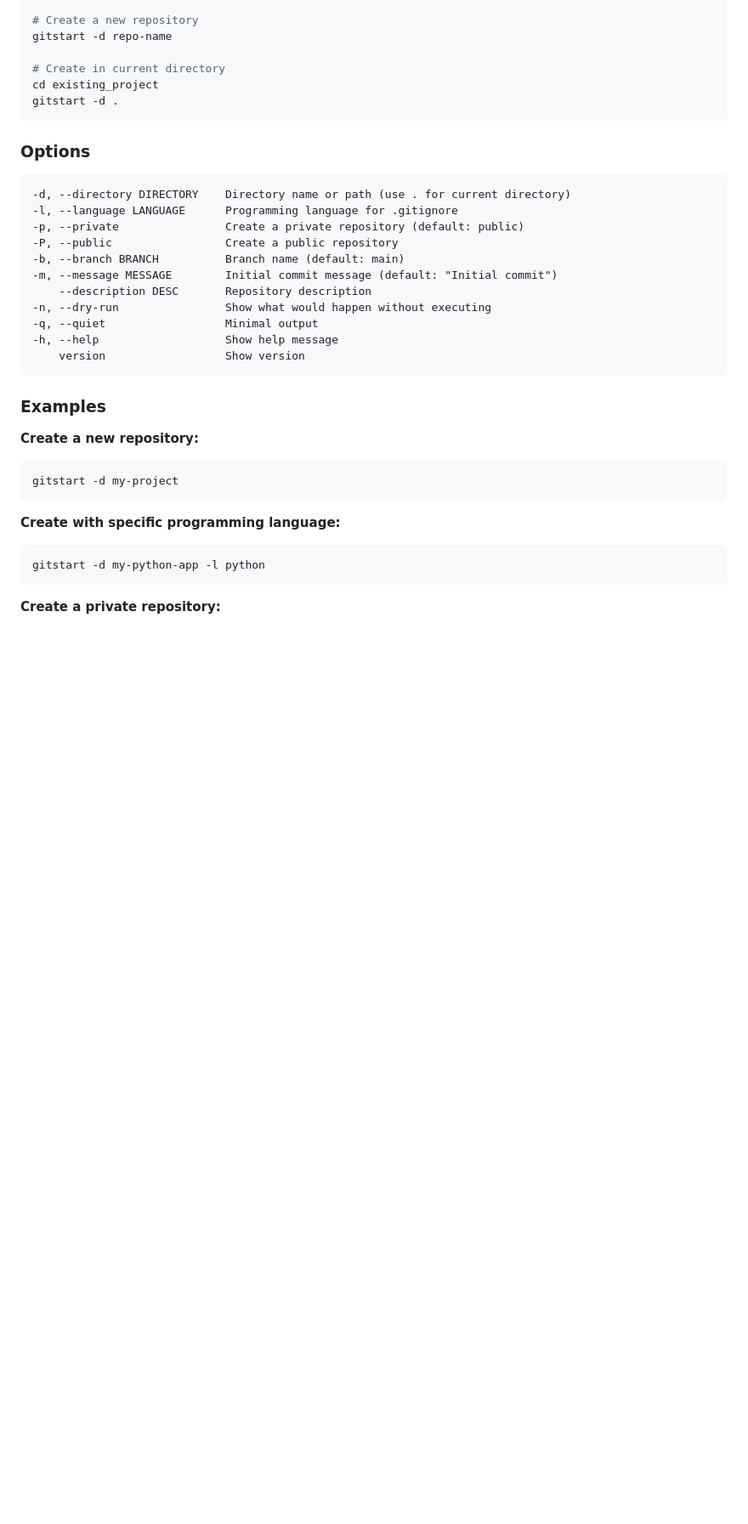
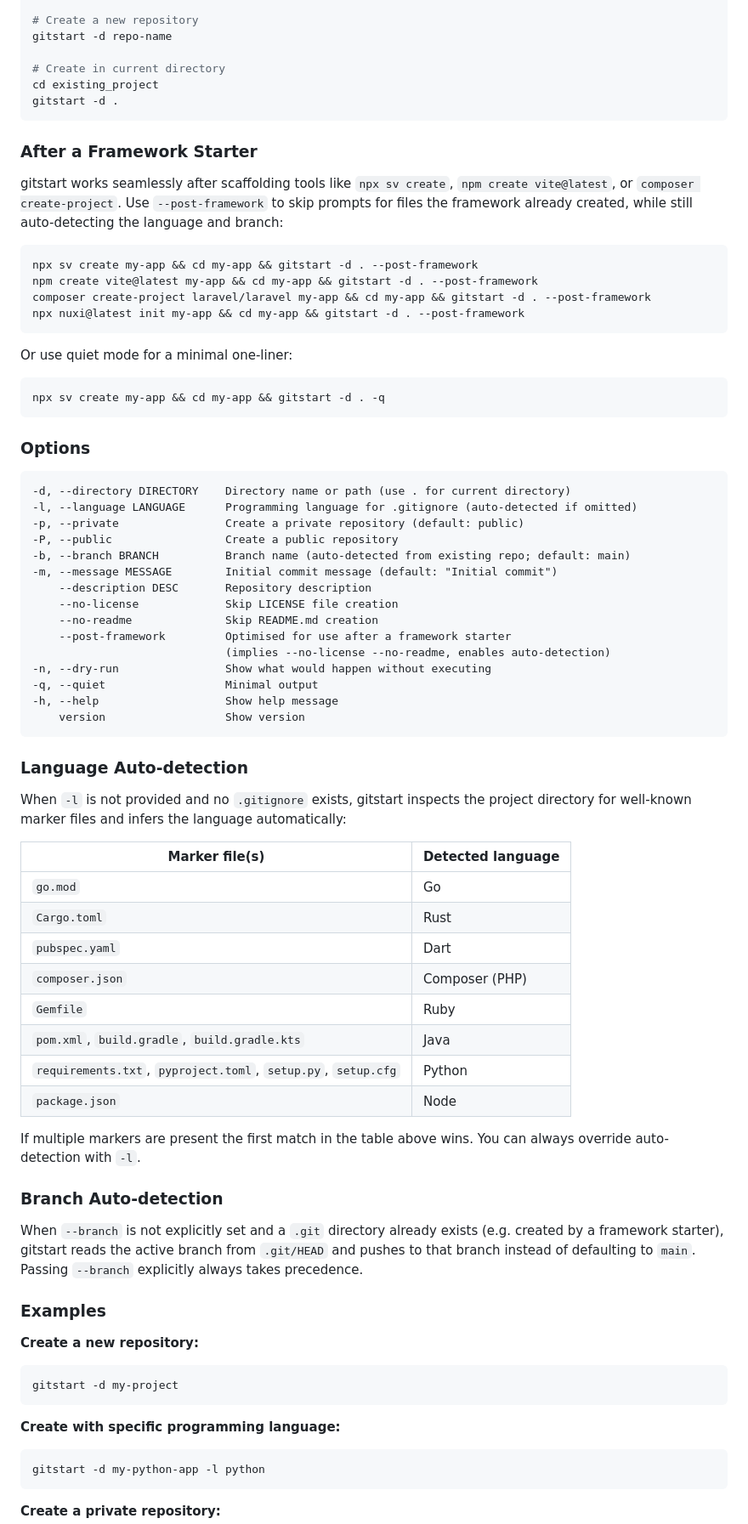
Before and after one commit to shinokada/gitstart, a Markdown page: docs/README.md, the part around one of its changes. Shown at 85% size. GitHub-like rendering; blank space fills up the shorter version.

````diff
--- a/docs/README.md
+++ b/docs/README.md
@@ -84,21 +85,63 @@ cd existing_project
 gitstart -d .
 ```
 
+### After a Framework Starter
+
+gitstart works seamlessly after scaffolding tools like `npx sv create`, `npm create vite@latest`, or `composer create-project`. Use `--post-framework` to skip prompts for files the framework already created, while still auto-detecting the language and branch:
+
+```sh
+npx sv create my-app && cd my-app && gitstart -d . --post-framework
+npm create vite@latest my-app && cd my-app && gitstart -d . --post-framework
+composer create-project laravel/laravel my-app && cd my-app && gitstart -d . --post-framework
+npx nuxi@latest init my-app && cd my-app && gitstart -d . --post-framework
+```
+
+Or use quiet mode for a minimal one-liner:
+
+```sh
+npx sv create my-app && cd my-app && gitstart -d . -q
+```
+
 ### Options
 
 ```
 -d, --directory DIRECTORY    Directory name or path (use . for current directory)
--l, --language LANGUAGE      Programming language for .gitignore
+-l, --language LANGUAGE      Programming language for .gitignore (auto-detected if omitted)
 -p, --private                Create a private repository (default: public)
 -P, --public                 Create a public repository
--b, --branch BRANCH          Branch name (default: main)
+-b, --branch BRANCH          Branch name (auto-detected from existing repo; default: main)
 -m, --message MESSAGE        Initial commit message (default: "Initial commit")
     --description DESC       Repository description
+    --no-license             Skip LICENSE file creation
+    --no-readme              Skip README.md creation
+    --post-framework         Optimised for use after a framework starter
+                             (implies --no-license --no-readme, enables auto-detection)
 -n, --dry-run                Show what would happen without executing
 -q, --quiet                  Minimal output
 -h, --help                   Show help message
     version                  Show version
 ```
+
+### Language Auto-detection
+
+When `-l` is not provided and no `.gitignore` exists, gitstart inspects the project directory for well-known marker files and infers the language automatically:
+
+| Marker file(s) | Detected language |
+|---|---|
+| `go.mod` | Go |
+| `Cargo.toml` | Rust |
+| `pubspec.yaml` | Dart |
+| `composer.json` | Composer (PHP) |
+| `Gemfile` | Ruby |
+| `pom.xml`, `build.gradle`, `build.gradle.kts` | Java |
+| `requirements.txt`, `pyproject.toml`, `setup.py`, `setup.cfg` | Python |
+| `package.json` | Node |
+
+If multiple markers are present the first match in the table above wins. You can always override auto-detection with `-l`.
+
+### Branch Auto-detection
+
+When `--branch` is not explicitly set and a `.git` directory already exists (e.g. created by a framework starter), gitstart reads the active branch from `.git/HEAD` and pushes to that branch instead of defaulting to `main`. Passing `--branch` explicitly always takes precedence.
 
 ### Examples
 
````
Also changed, not shown: other parts of docs/README.md (+43 -11 lines), 1 other file.
